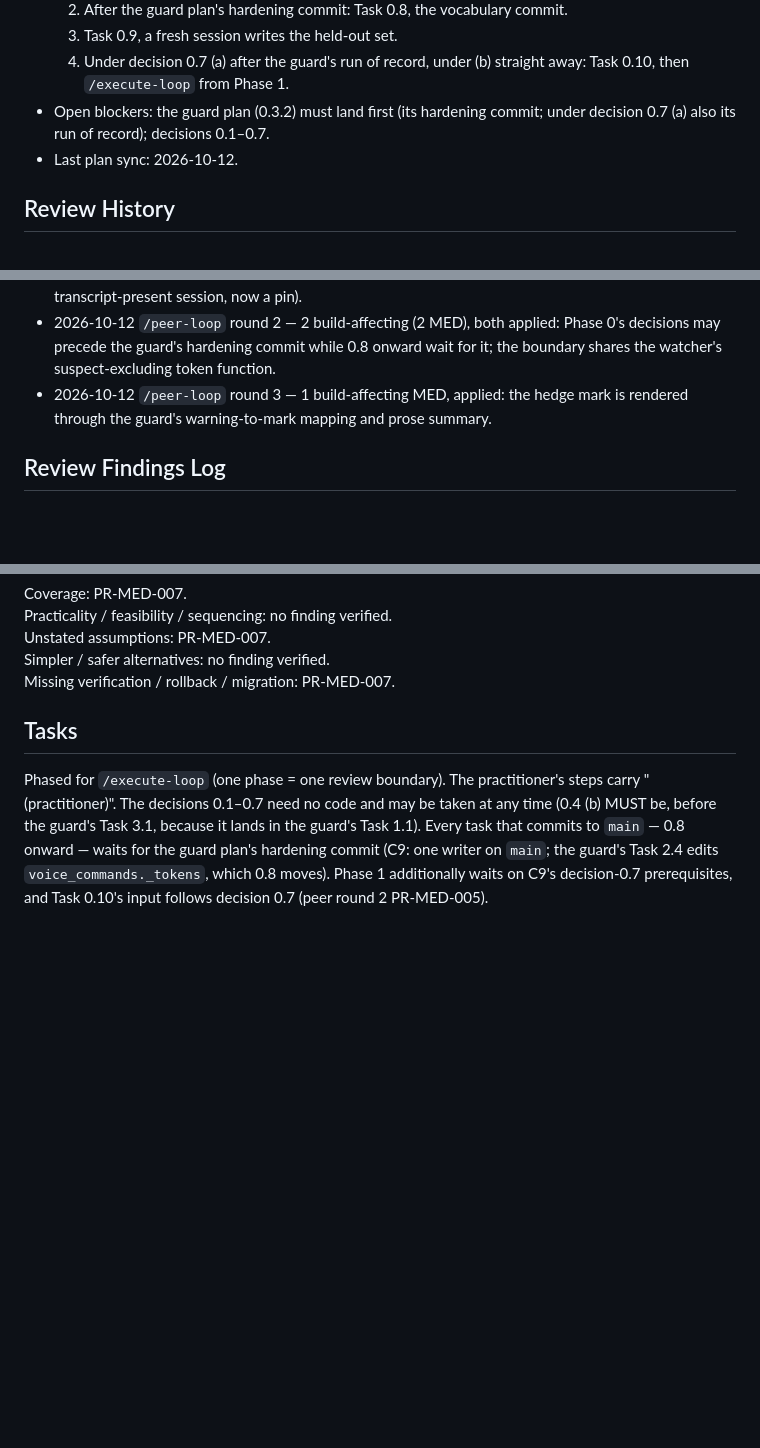
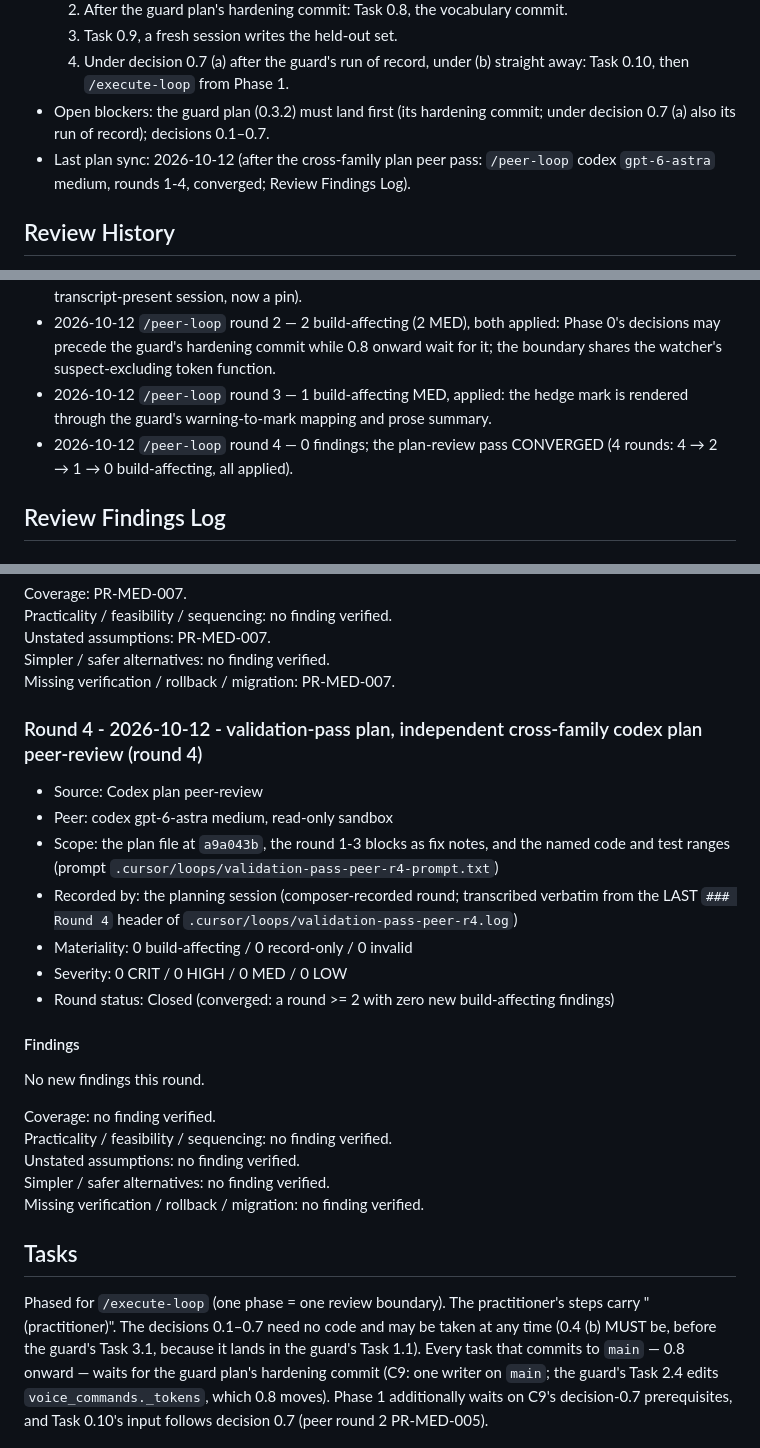
Before and after one commit to eliemokbel3-hub/Recording-clinic-software, a Markdown page: .cursor/plans/plan-validation-pass.md, 3 parts joined by grey strips. Rendered like a GitHub page; blank space fills up the shorter version.

Commit message:
Plan peer round 4 (validation-pass): converged with no findings
Codex gpt-6-astra medium plan review over a9a043b found nothing new; the
plan-review pass closes after four rounds (4, 2, 1, 0 build-affecting).

Co-Authored-By: Claude Opus 5.5 <noreply@anthropic.com>

```diff
--- a/.cursor/plans/plan-validation-pass.md
+++ b/.cursor/plans/plan-validation-pass.md
@@ -503,13 +503,14 @@ See the Planning Extraction Summary (the canonical list).
   3. Task 0.9, a fresh session writes the held-out set.
   4. Under decision 0.7 (a) after the guard's run of record, under (b) straight away: Task 0.10, then `/execute-loop` from Phase 1.
 - Open blockers: the guard plan (0.3.2) must land first (its hardening commit; under decision 0.7 (a) also its run of record); decisions 0.1–0.7.
-- Last plan sync: 2026-10-12.
+- Last plan sync: 2026-10-12 (after the cross-family plan peer pass: `/peer-loop` codex `gpt-6-astra` medium, rounds 1-4, converged; Review Findings Log).
 
 ## Review History
 - 2026-10-12 `/review-plan`: four parallel read-only lenses (coverage, practicality and risk, simplicity, plus the first-draft design critique), every finding checked against `8e5e571`. Plan-scoped; no code reviewed.
 - 2026-10-12 `/peer-loop` (plan review, codex `gpt-6-astra` medium, read-only): round 1 — 4 build-affecting (2 HIGH, 2 MED), all applied (one HIGH partly invalid: recovery never re-transcribes a transcript-present session, now a pin).
 - 2026-10-12 `/peer-loop` round 2 — 2 build-affecting (2 MED), both applied: Phase 0's decisions may precede the guard's hardening commit while 0.8 onward wait for it; the boundary shares the watcher's suspect-excluding token function.
 - 2026-10-12 `/peer-loop` round 3 — 1 build-affecting MED, applied: the hedge mark is rendered through the guard's warning-to-mark mapping and prose summary.
+- 2026-10-12 `/peer-loop` round 4 — 0 findings; the plan-review pass CONVERGED (4 rounds: 4 → 2 → 1 → 0 build-affecting, all applied).
 
 ## Review Findings Log
 ### Round 1 - 2026-10-12 - validation-pass plan, independent cross-family codex plan peer-review (round 1)
@@ -634,6 +635,25 @@ Practicality / feasibility / sequencing: no finding verified.
 Unstated assumptions: PR-MED-007.
 Simpler / safer alternatives: no finding verified.
 Missing verification / rollback / migration: PR-MED-007.
+
+### Round 4 - 2026-10-12 - validation-pass plan, independent cross-family codex plan peer-review (round 4)
+- Source: Codex plan peer-review
+- Peer: codex gpt-6-astra medium, read-only sandbox
+- Scope: the plan file at `a9a043b`, the round 1-3 blocks as fix notes, and the named code and test ranges (prompt `.cursor/loops/validation-pass-peer-r4-prompt.txt`)
+- Recorded by: the planning session (composer-recorded round; transcribed verbatim from the LAST `### Round 4` header of `.cursor/loops/validation-pass-peer-r4.log`)
+- Materiality: 0 build-affecting / 0 record-only / 0 invalid
+- Severity: 0 CRIT / 0 HIGH / 0 MED / 0 LOW
+- Round status: Closed (converged: a round >= 2 with zero new build-affecting findings)
+
+#### Findings
+
+No new findings this round.
+
+Coverage: no finding verified.
+Practicality / feasibility / sequencing: no finding verified.
+Unstated assumptions: no finding verified.
+Simpler / safer alternatives: no finding verified.
+Missing verification / rollback / migration: no finding verified.
 
 ## Tasks
 Phased for `/execute-loop` (one phase = one review boundary). The practitioner's steps carry "(practitioner)". The decisions 0.1–0.7 need no code and may be taken at any time (0.4 (b) MUST be, before the guard's Task 3.1, because it lands in the guard's Task 1.1). Every task that commits to `main` — 0.8 onward — waits for the guard plan's hardening commit (C9: one writer on `main`; the guard's Task 2.4 edits `voice_commands._tokens`, which 0.8 moves). Phase 1 additionally waits on C9's decision-0.7 prerequisites, and Task 0.10's input follows decision 0.7 (peer round 2 PR-MED-005).
```
